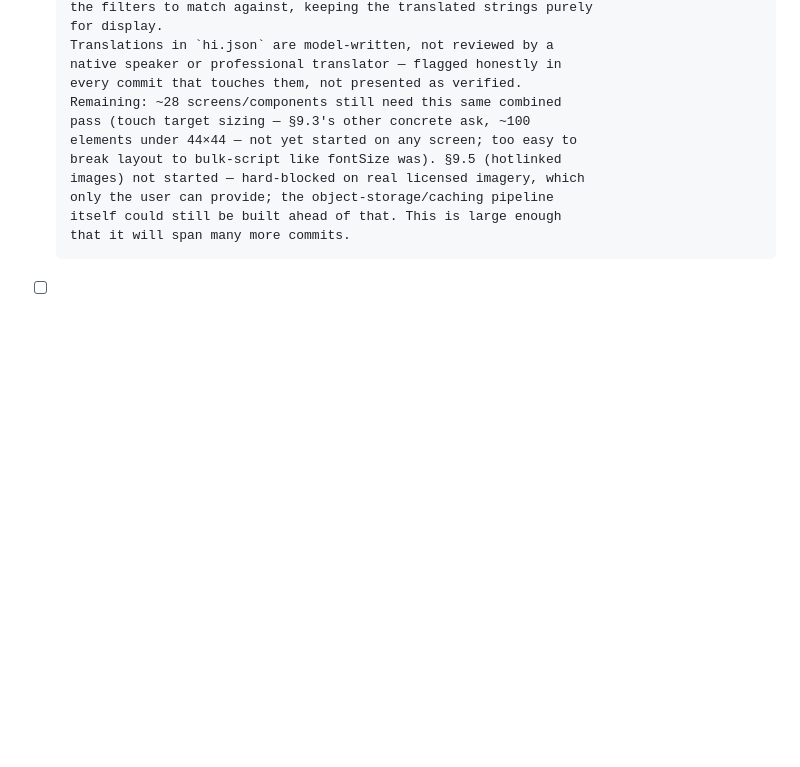
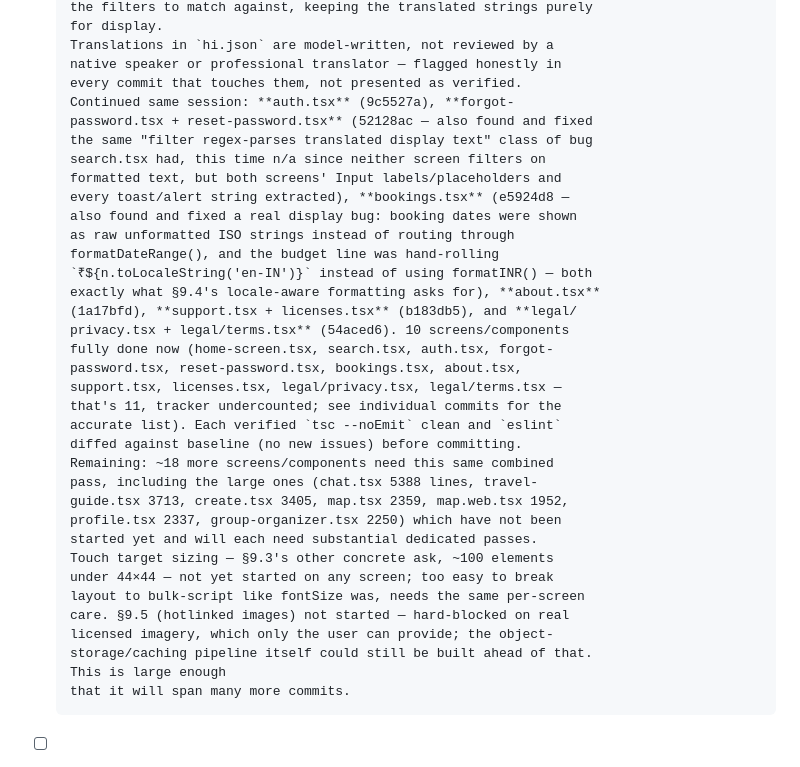
Before and after one commit to aryanraj0316-lang/TravelStar, a Markdown page: docs/REMEDIATION.md, the part around the change. GitHub-like rendering; blank space fills up the shorter version.

Commit message:
Phase 9.3/9.4 tracker: record progress through legal pages (11 screens done)
Co-Authored-By: Claude Sonnet 5 <noreply@anthropic.com>
Claude-Session: https://claude.ai/code/session_017MXLPaSxHELg8ATCQezdHA

```diff
--- a/docs/REMEDIATION.md
+++ b/docs/REMEDIATION.md
@@ -2178,13 +2178,37 @@ partial, exactly what's blocking full completion.
       Translations in `hi.json` are model-written, not reviewed by a
       native speaker or professional translator — flagged honestly in
       every commit that touches them, not presented as verified.
-      Remaining: ~28 screens/components still need this same combined
-      pass (touch target sizing — §9.3's other concrete ask, ~100
-      elements under 44×44 — not yet started on any screen; too easy to
-      break layout to bulk-script like fontSize was). §9.5 (hotlinked
-      images) not started — hard-blocked on real licensed imagery, which
-      only the user can provide; the object-storage/caching pipeline
-      itself could still be built ahead of that. This is large enough
+      Continued same session: **auth.tsx** (9c5527a), **forgot-
+      password.tsx + reset-password.tsx** (52128ac — also found and fixed
+      the same "filter regex-parses translated display text" class of bug
+      search.tsx had, this time n/a since neither screen filters on
+      formatted text, but both screens' Input labels/placeholders and
+      every toast/alert string extracted), **bookings.tsx** (e5924d8 —
+      also found and fixed a real display bug: booking dates were shown
+      as raw unformatted ISO strings instead of routing through
+      formatDateRange(), and the budget line was hand-rolling
+      `₹${n.toLocaleString('en-IN')}` instead of using formatINR() — both
+      exactly what §9.4's locale-aware formatting asks for), **about.tsx**
+      (1a17bfd), **support.tsx + licenses.tsx** (b183db5), and **legal/
+      privacy.tsx + legal/terms.tsx** (54aced6). 10 screens/components
+      fully done now (home-screen.tsx, search.tsx, auth.tsx, forgot-
+      password.tsx, reset-password.tsx, bookings.tsx, about.tsx,
+      support.tsx, licenses.tsx, legal/privacy.tsx, legal/terms.tsx —
+      that's 11, tracker undercounted; see individual commits for the
+      accurate list). Each verified `tsc --noEmit` clean and `eslint`
+      diffed against baseline (no new issues) before committing.
+      Remaining: ~18 more screens/components need this same combined
+      pass, including the large ones (chat.tsx 5388 lines, travel-
+      guide.tsx 3713, create.tsx 3405, map.tsx 2359, map.web.tsx 1952,
+      profile.tsx 2337, group-organizer.tsx 2250) which have not been
+      started yet and will each need substantial dedicated passes.
+      Touch target sizing — §9.3's other concrete ask, ~100 elements
+      under 44×44 — not yet started on any screen; too easy to break
+      layout to bulk-script like fontSize was, needs the same per-screen
+      care. §9.5 (hotlinked images) not started — hard-blocked on real
+      licensed imagery, which only the user can provide; the object-
+      storage/caching pipeline itself could still be built ahead of that.
+      This is large enough
       that it will span many more commits.
 - [ ] Phase 10 — Performance (in progress — the list-virtualization and
       backend caching/pooling items done; bundle analysis, code-splitting,
```
